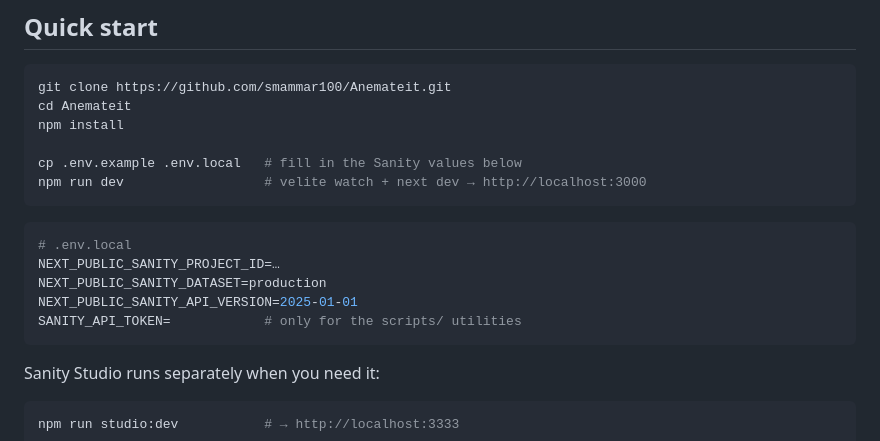
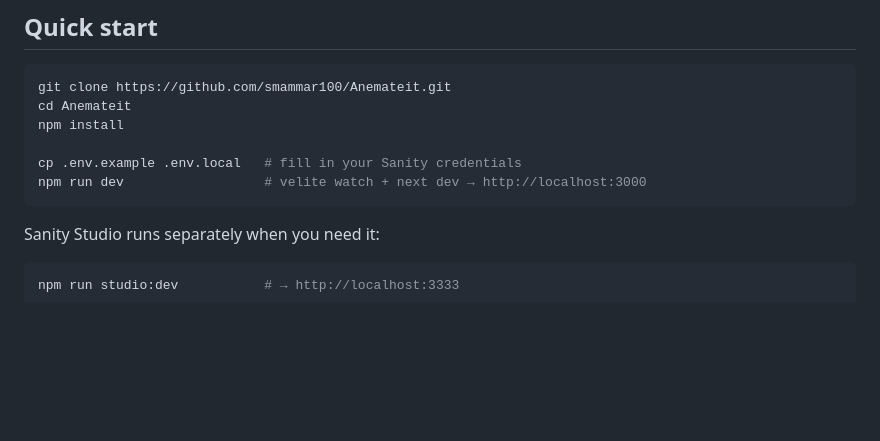
Before and after one commit to smammar100/Anemateit, a Markdown page: README.md, the part around the change. Drawn GitHub-style; blank space fills up the shorter version.

Commit message:
docs: drop the .env.local variable listing from the README
Co-Authored-By: Claude Opus 4.8 (1M context) <noreply@anthropic.com>

````diff
--- a/README.md
+++ b/README.md
@@ -68,16 +68,8 @@ git clone https://github.com/smammar100/Anemateit.git
 cd Anemateit
 npm install
 
-cp .env.example .env.local   # fill in the Sanity values below
+cp .env.example .env.local   # fill in your Sanity credentials
 npm run dev                  # velite watch + next dev → http://localhost:3000
-```
-
-```ini
-# .env.local
-NEXT_PUBLIC_SANITY_PROJECT_ID=…
-NEXT_PUBLIC_SANITY_DATASET=production
-NEXT_PUBLIC_SANITY_API_VERSION=2025-01-01
-SANITY_API_TOKEN=            # only for the scripts/ utilities
 ```
 
 Sanity Studio runs separately when you need it:
````
